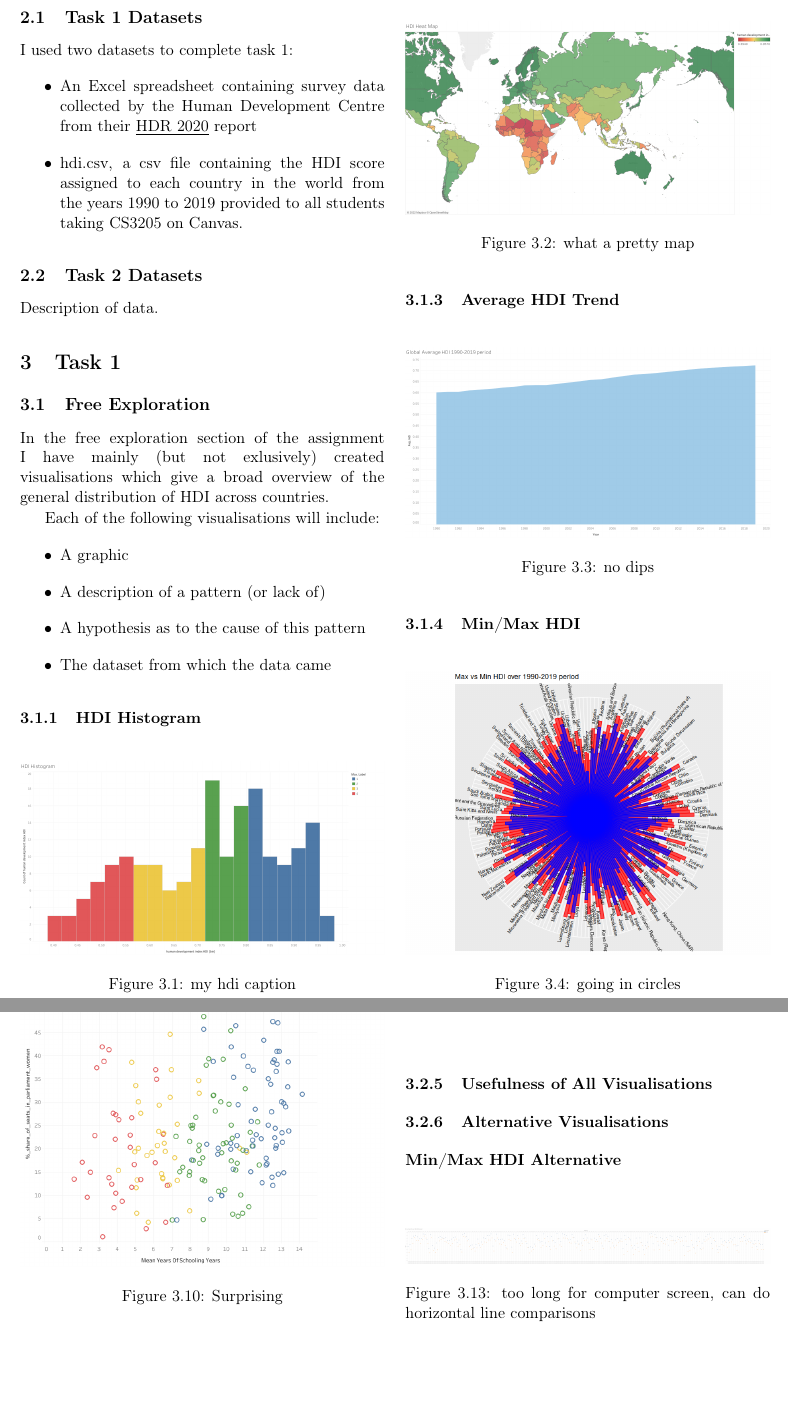
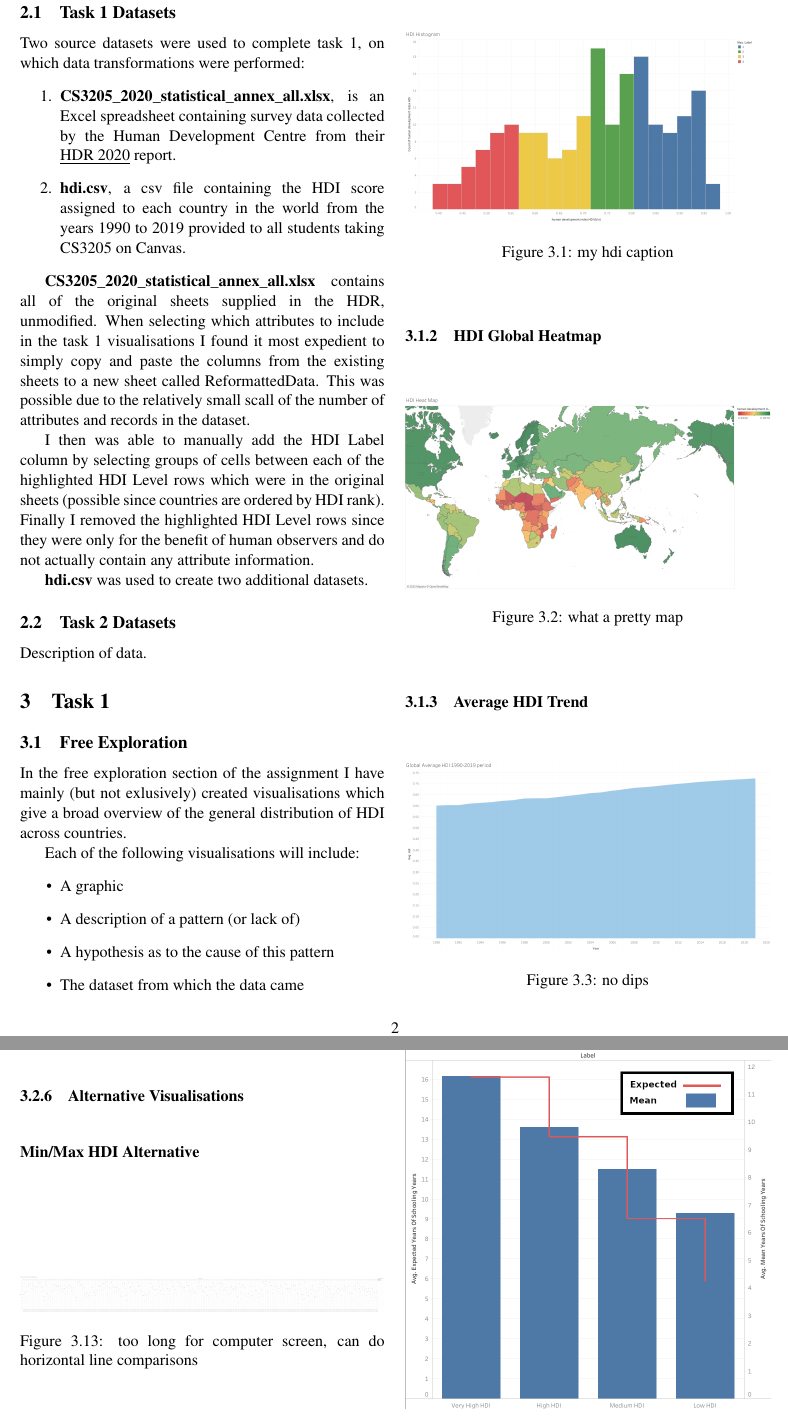
Before and after one commit to jackoc1/CS3205HumanDevelopmentReports, a LaTeX document (writeup/CS3205LabReport1.tex): two parts of pages 4 and 6 of 22 before the commit and two parts of pages 4 and 7 of 22 after it, joined at a grey line, cut so that both start at the same text, the shorter picture padded with empty space. Compiled offline with pdfLaTeX.

Commit message:
safety commit

```diff
--- a/writeup/CS3205LabReport1.tex
+++ b/writeup/CS3205LabReport1.tex
@@ -20,6 +20,7 @@
 \usepackage{hyperref}
 \usepackage{chngcntr}
 \counterwithin{figure}{section}
+\usepackage{mathptmx}
 
 \hypersetup{
     colorlinks,
@@ -100,11 +101,17 @@ Task 2 on the other hand uses highly multidimensional data such as images where
 \begin{multicols}{2}
 \section{Data Description}
 \subsection{Task 1 Datasets}
-I used two datasets to complete task 1:
-\begin{itemize}
-	\item An Excel spreadsheet containing survey data collected by the Human Development Centre from their \hyperref[sec:References]{\underline{HDR 2020}} report
-	\item hdi.csv, a csv file containing the HDI score assigned to each country in the world from the years 1990 to 2019 provided to all students taking CS3205 on Canvas.
-\end{itemize}
+Two source datasets were used to complete task 1, on which data transformations were performed:
+\begin{enumerate}
+	\item \textbf{CS3205\_2020\_statistical\_annex\_all.xlsx}, is an Excel spreadsheet containing survey data collected by the Human Development Centre from their \hyperref[sec:References]{\underline{HDR 2020}} report.
+	\item \textbf{hdi.csv}, a csv file containing the HDI score assigned to each country in the world from the years 1990 to 2019 provided to all students taking CS3205 on Canvas.
+\end{enumerate}
+
+\textbf{CS3205\_2020\_statistical\_annex\_all.xlsx} contains all of the original sheets supplied in the HDR, unmodified. When selecting which attributes to include in the task 1 visualisations I found it most expedient to simply copy and paste the columns from the existing sheets to a new sheet called ReformattedData. This was possible due to the relatively small scall of the number of attributes and records in the dataset.
+
+I then was able to manually add the HDI Label column by selecting groups of cells between each of the highlighted HDI Level rows which were in the original sheets (possible since countries are ordered by HDI rank). Finally I removed the highlighted HDI Level rows since they were only for the benefit of human observers and do not actually contain any attribute information.
+
+\textbf{hdi.csv} was used to create two additional datasets.
 
 \subsection{Task 2 Datasets}
 Description of data.
```
Also changed, not shown: 5 other files.
